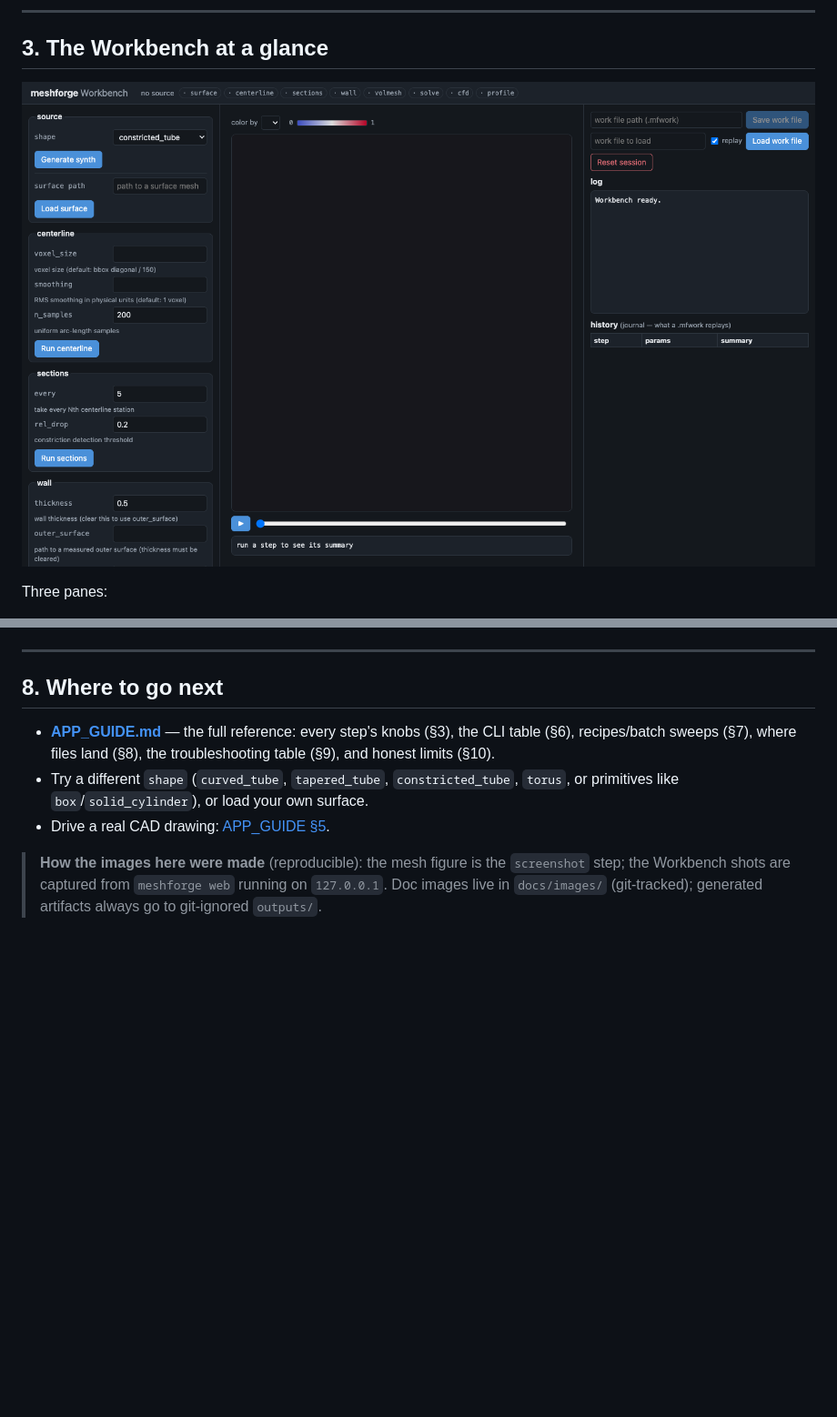
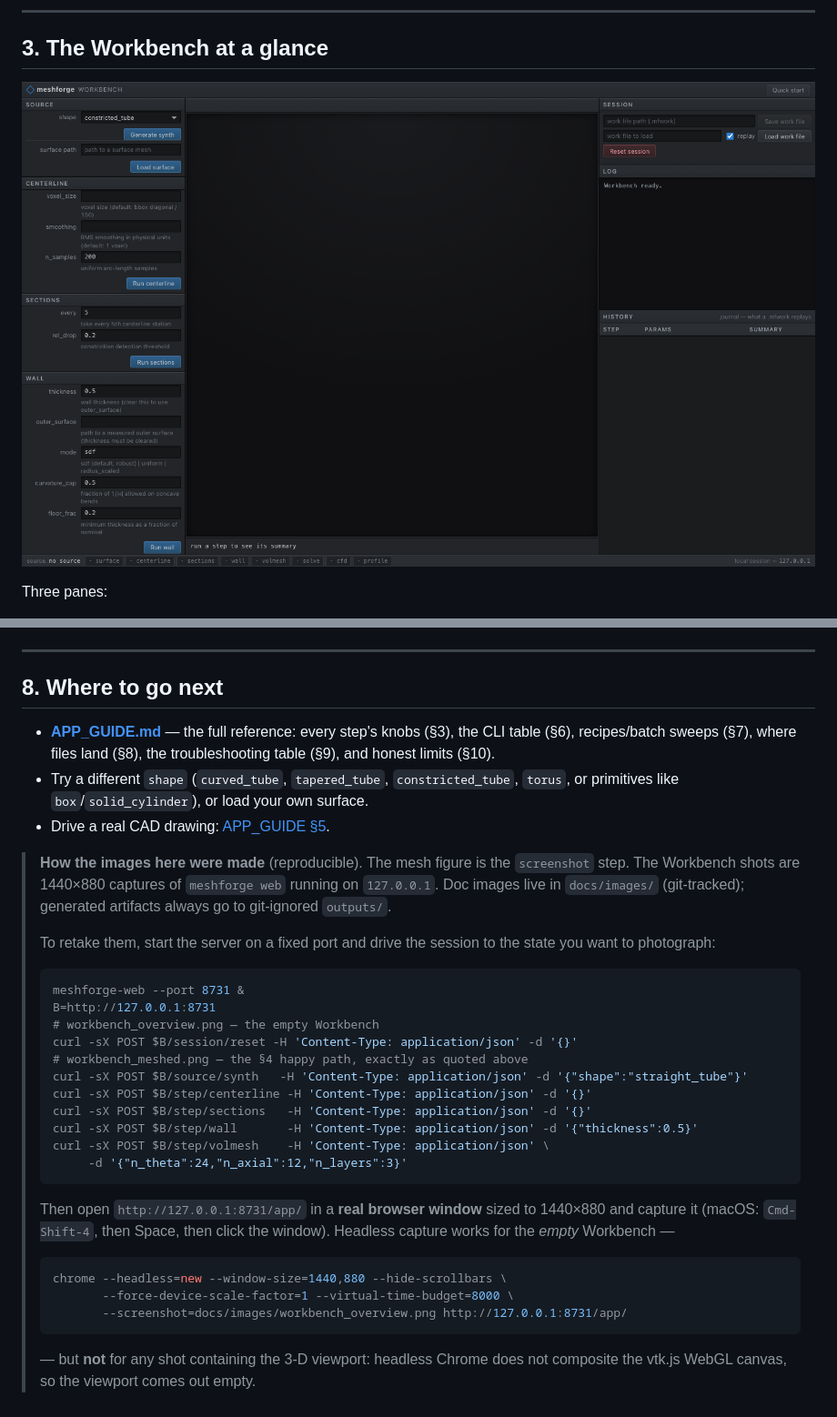
Before and after one commit to LeventS2005/DigiTwin, a Markdown page: docs/TUTORIAL.md, 2 parts joined by grey strips. Shown at 91% size. GitHub-like rendering; pictures changed too: docs/images/workbench_overview.png; blank space fills up the shorter version.

````diff
--- a/docs/TUTORIAL.md
+++ b/docs/TUTORIAL.md
@@ -198,7 +198,37 @@ screenshot (volmesh, centerline) -> outputs/session.png
   `torus`, or primitives like `box`/`solid_cylinder`), or load your own surface.
 - Drive a real CAD drawing: [APP_GUIDE §5](APP_GUIDE.md#5-the-dwg-path-cottage_pane_windowdwg).
 
-> **How the images here were made** (reproducible): the mesh figure is the
-> `screenshot` step; the Workbench shots are captured from `meshforge web` running
-> on `127.0.0.1`. Doc images live in `docs/images/` (git-tracked); generated
-> artifacts always go to git-ignored `outputs/`.
+> **How the images here were made** (reproducible). The mesh figure is the
+> `screenshot` step. The Workbench shots are 1440×880 captures of `meshforge web`
+> running on `127.0.0.1`. Doc images live in `docs/images/` (git-tracked);
+> generated artifacts always go to git-ignored `outputs/`.
+>
+> To retake them, start the server on a fixed port and drive the session to the
+> state you want to photograph:
+>
+> ```bash
+> meshforge-web --port 8731 &
+> B=http://127.0.0.1:8731
+> # workbench_overview.png — the empty Workbench
+> curl -sX POST $B/session/reset -H 'Content-Type: application/json' -d '{}'
+> # workbench_meshed.png — the §4 happy path, exactly as quoted above
+> curl -sX POST $B/source/synth   -H 'Content-Type: application/json' -d '{"shape":"straight_tube"}'
+> curl -sX POST $B/step/centerline -H 'Content-Type: application/json' -d '{}'
+> curl -sX POST $B/step/sections   -H 'Content-Type: application/json' -d '{}'
+> curl -sX POST $B/step/wall       -H 'Content-Type: application/json' -d '{"thickness":0.5}'
+> curl -sX POST $B/step/volmesh    -H 'Content-Type: application/json' \
+>      -d '{"n_theta":24,"n_axial":12,"n_layers":3}'
+> ```
+>
+> Then open `http://127.0.0.1:8731/app/` in a **real browser window** sized to
+> 1440×880 and capture it (macOS: `Cmd-Shift-4`, then Space, then click the
+> window). Headless capture works for the *empty* Workbench —
+>
+> ```bash
+> chrome --headless=new --window-size=1440,880 --hide-scrollbars \
+>        --force-device-scale-factor=1 --virtual-time-budget=8000 \
+>        --screenshot=docs/images/workbench_overview.png http://127.0.0.1:8731/app/
+> ```
+>
+> — but **not** for any shot containing the 3-D viewport: headless Chrome does
+> not composite the vtk.js WebGL canvas, so the viewport comes out empty.
````
Also changed, not shown: 3 other files.
